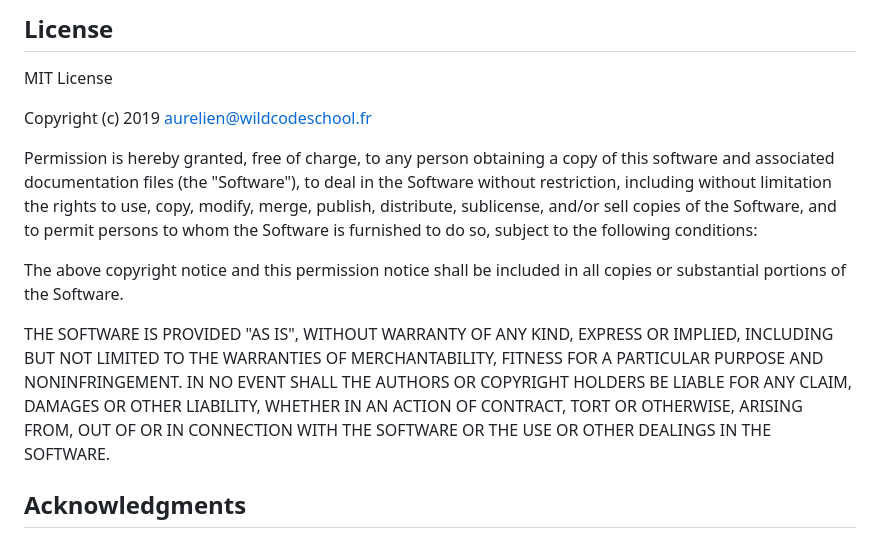
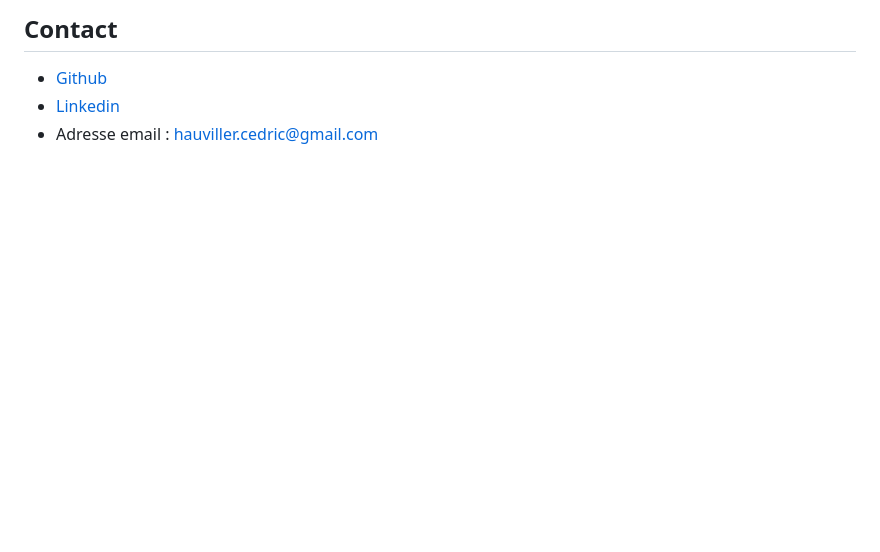
Before and after one commit to HauvillerCedric/Projet-Externatic, a Markdown page: README.md, the part around the change printed below. GitHub-like rendering; blank space fills up the shorter version.

```diff
--- a/README.md
+++ b/README.md
@@ -79,25 +113,4 @@ Some files are used to manage automatic deployments (using tools as Caprover, Do
-## License
-
-MIT License
-
-Copyright (c) 2019 aurelien@wildcodeschool.fr
-
-Permission is hereby granted, free of charge, to any person obtaining a copy
-of this software and associated documentation files (the "Software"), to deal
-in the Software without restriction, including without limitation the rights
-to use, copy, modify, merge, publish, distribute, sublicense, and/or sell
-copies of the Software, and to permit persons to whom the Software is
-furnished to do so, subject to the following conditions:
-
-The above copyright notice and this permission notice shall be included in all
-copies or substantial portions of the Software.
-
-THE SOFTWARE IS PROVIDED "AS IS", WITHOUT WARRANTY OF ANY KIND, EXPRESS OR
-IMPLIED, INCLUDING BUT NOT LIMITED TO THE WARRANTIES OF MERCHANTABILITY,
-FITNESS FOR A PARTICULAR PURPOSE AND NONINFRINGEMENT. IN NO EVENT SHALL THE
-AUTHORS OR COPYRIGHT HOLDERS BE LIABLE FOR ANY CLAIM, DAMAGES OR OTHER
-LIABILITY, WHETHER IN AN ACTION OF CONTRACT, TORT OR OTHERWISE, ARISING FROM,
-OUT OF OR IN CONNECTION WITH THE SOFTWARE OR THE USE OR OTHER DEALINGS IN THE
-SOFTWARE.
-
-## Acknowledgments
+## **Contact**
+* [Github](https://github.com/HauvillerCedric)
+* [Linkedin](https://www.linkedin.com/in/c%C3%A9dric-hauviller-970518272)
+* Adresse email : hauviller.cedric@gmail.com
```
Also changed, not shown: other parts of README.md (+107 -73 lines).
